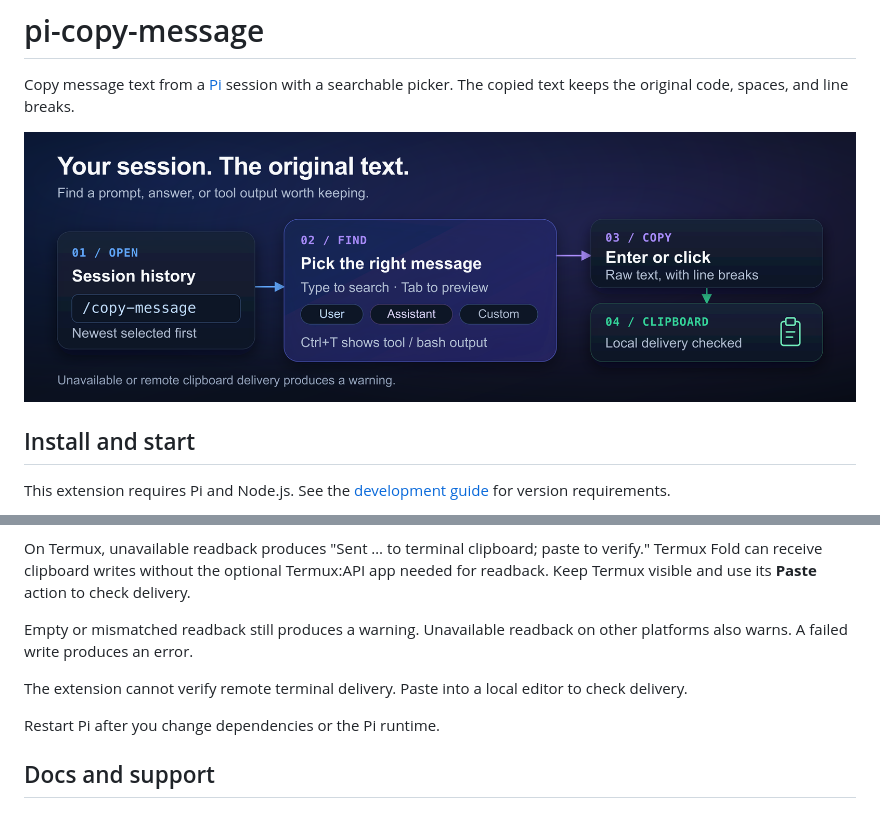
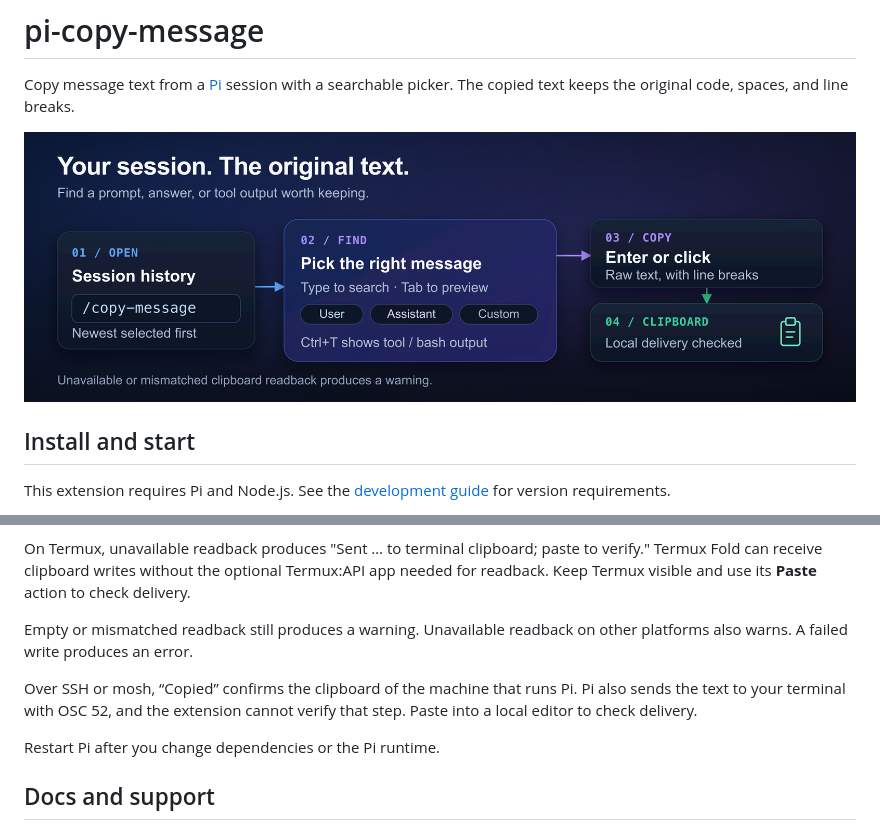
Before and after one commit to fitchmultz/pi-copy-message, a Markdown page: README.md, 2 parts joined by grey strips. Rendered like a GitHub page; pictures changed too: .github/readme/copy-flow.png.

```diff
--- a/README.md
+++ b/README.md
@@ -61,7 +61,7 @@ On Termux, unavailable readback produces "Sent … to terminal clipboard; paste
 
 Empty or mismatched readback still produces a warning. Unavailable readback on other platforms also warns. A failed write produces an error.
 
-The extension cannot verify remote terminal delivery. Paste into a local editor to check delivery.
+Over SSH or mosh, “Copied” confirms the clipboard of the machine that runs Pi. Pi also sends the text to your terminal with OSC 52, and the extension cannot verify that step. Paste into a local editor to check delivery.
 
 Restart Pi after you change dependencies or the Pi runtime.
 
```
Also changed, not shown: CHANGELOG.md (+2 -0 lines), docs/reference.md (+3 -1 lines), 3 other files.
